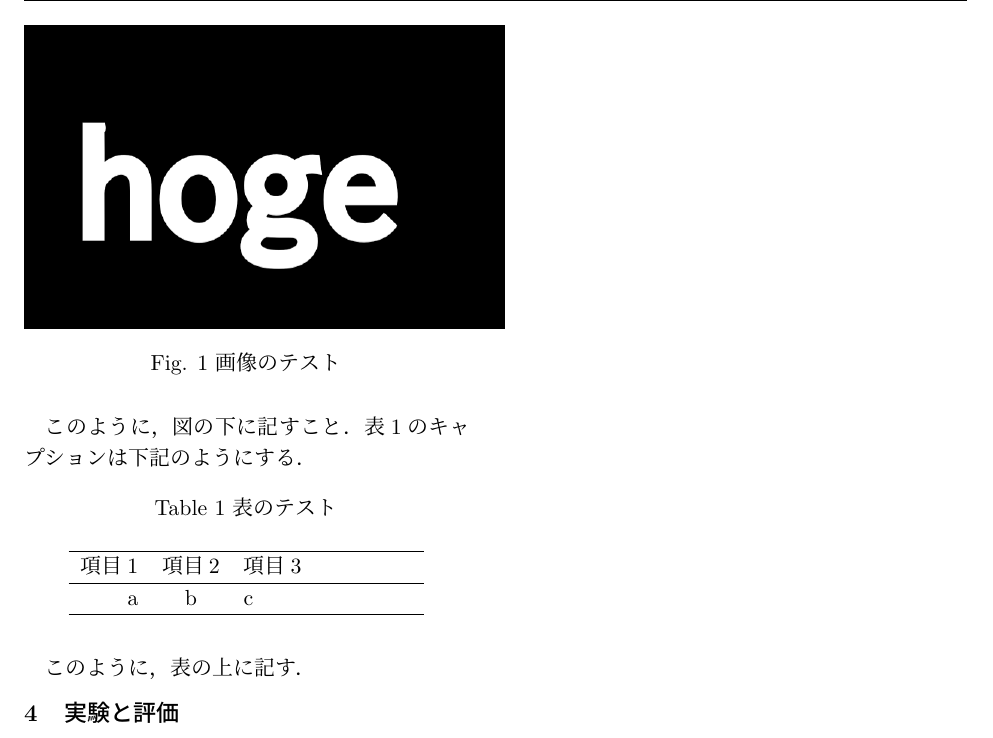
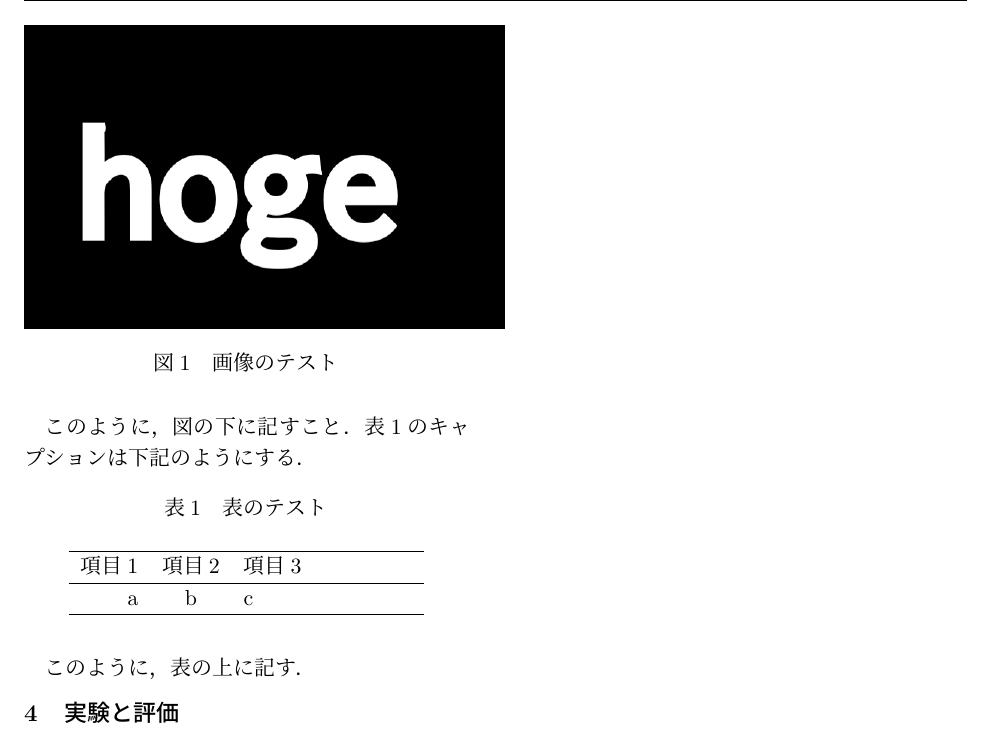
Before and after one commit to UNE-fun/FUNGraduationStudyMidtermReport, a LaTeX document (ex.tex, which reads FIXfuninfosys.sty): part of page 2 of 2, cut so that both start at the same text. Compiled offline with pLaTeX and dvipdfmx.

Commit message:
fix Fig. and TABLE to 図 and 表

```diff
--- a/FIXfuninfosys.sty
+++ b/FIXfuninfosys.sty
@@ -75,8 +75,8 @@
 \floatsep 12pt plus 12pt minus 12pt
 \textfloatsep 20pt plus 12pt minus 12pt
 \intextsep 12pt plus 12pt minus 12pt
-\def\fnum@figure{Fig. \thefigure}
-\def\fnum@table{Table \thetable}
+\def\fnum@figure{図\thefigure}
+\def\fnum@table{表\thetable}
 \long\def\@makecaption#1#2{
  \vskip 10pt
  \setbox\@tempboxa\hbox{#1\ \ #2}
--- a/ex.tex
+++ b/ex.tex
@@ -1,10 +1,10 @@
-\documentclass[11pt]{jarticle}
+\documentclass[11pt, a4paper]{jarticle}
 
 \usepackage{FIXfuninfosys}
 \usepackage{url}
+\usepackage[dvipdfmx]{graphicx}
+\usepackage[labelsep=quad]{caption}
 \usepackage{float}
-\usepackage[labelsep=space]{caption}
-\usepackage[dvipdfmx]{graphicx,color}
 
 \author{%
 b10xxxxx 未来太郎\\指導教員 : 函館一郎
```
Also changed, not shown: ex.bbl (added), ex.pdf, 5 other files.
